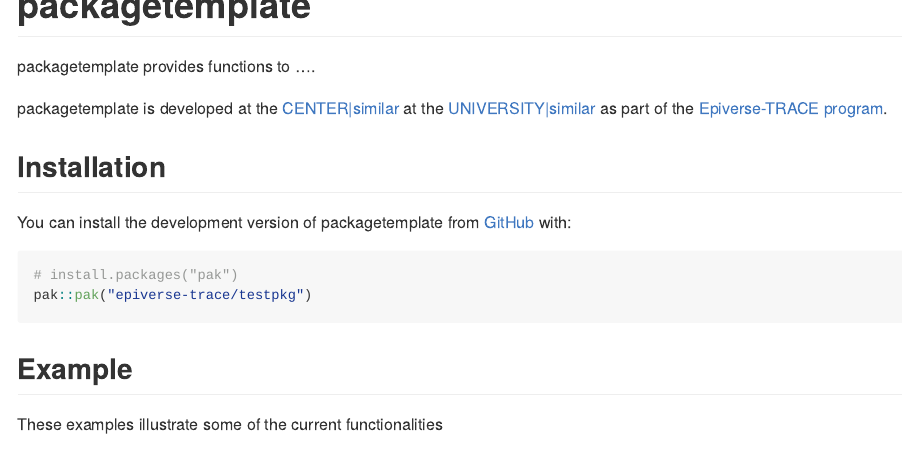
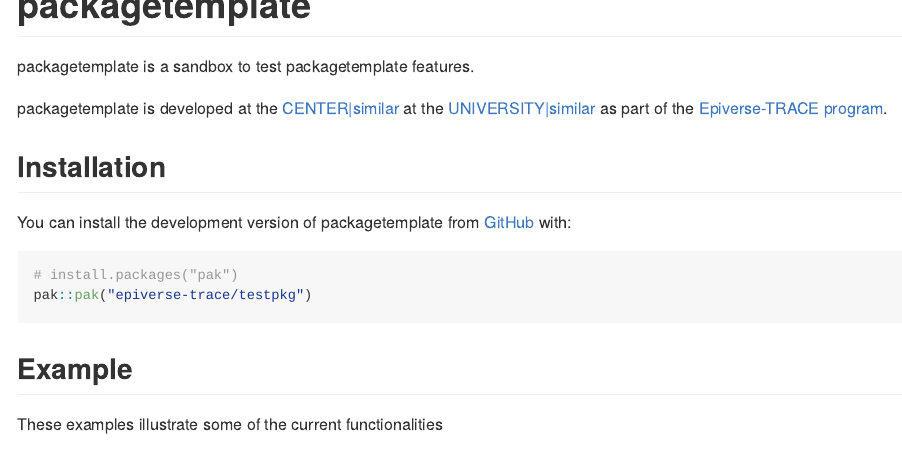
Before and after one commit to epiverse-trace/testpkg, an R Markdown document (README.Rmd): the page in a window 1100 px wide, from its top. The pictures show the output file README.md that the author committed with the source, drawn offline in the style of GitHub; badge pictures from the web are left out.

Commit message:
Test change on README.Rmd (#1)
Co-authored-by: GitHub Action <action@github.com>

```diff
--- a/README.Rmd
+++ b/README.Rmd
@@ -27,7 +27,7 @@ knitr::opts_chunk$set(
 [![lifecycle-concept](https://raw.githubusercontent.com/reconverse/reconverse.github.io/master/images/badge-concept.svg)](https://www.reconverse.org/lifecycle.html#concept)
 <!-- badges: end -->
 
-{{ packagename }} provides functions to ....
+{{ packagename }} is a sandbox to test packagetemplate features.
 
 <!-- This sentence is optional and can be removed -->
 {{ packagename }} is developed at the [CENTER|similar](url) at the [UNIVERSITY|similar](url) as part of the [Epiverse-TRACE program](https://data.org/initiatives/epiverse/).
```
Also changed, not shown: README.md.
